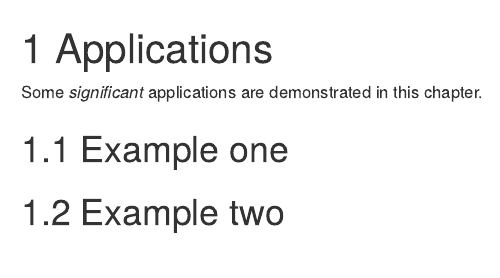
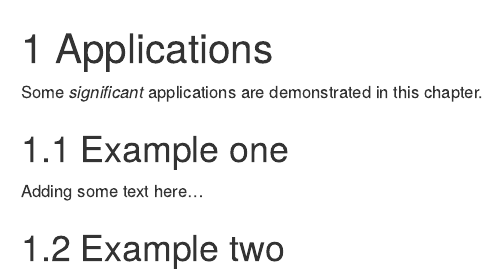
Before and after one commit to markusmeister/travis-test, an R Markdown document (04-application.Rmd): the page in a window 1100 px wide, from its top. Rendered offline with R 4.5, knitr and Pandoc, with nearby package versions; drawn as R Markdown's standard HTML page in place of the format the file asks for.

Commit message:
Update 04-application.Rmd

```diff
--- a/04-application.Rmd
+++ b/04-application.Rmd
@@ -3,5 +3,6 @@
 Some _significant_ applications are demonstrated in this chapter.
 
 ## Example one
+Adding some text here...
 
 ## Example two
```
